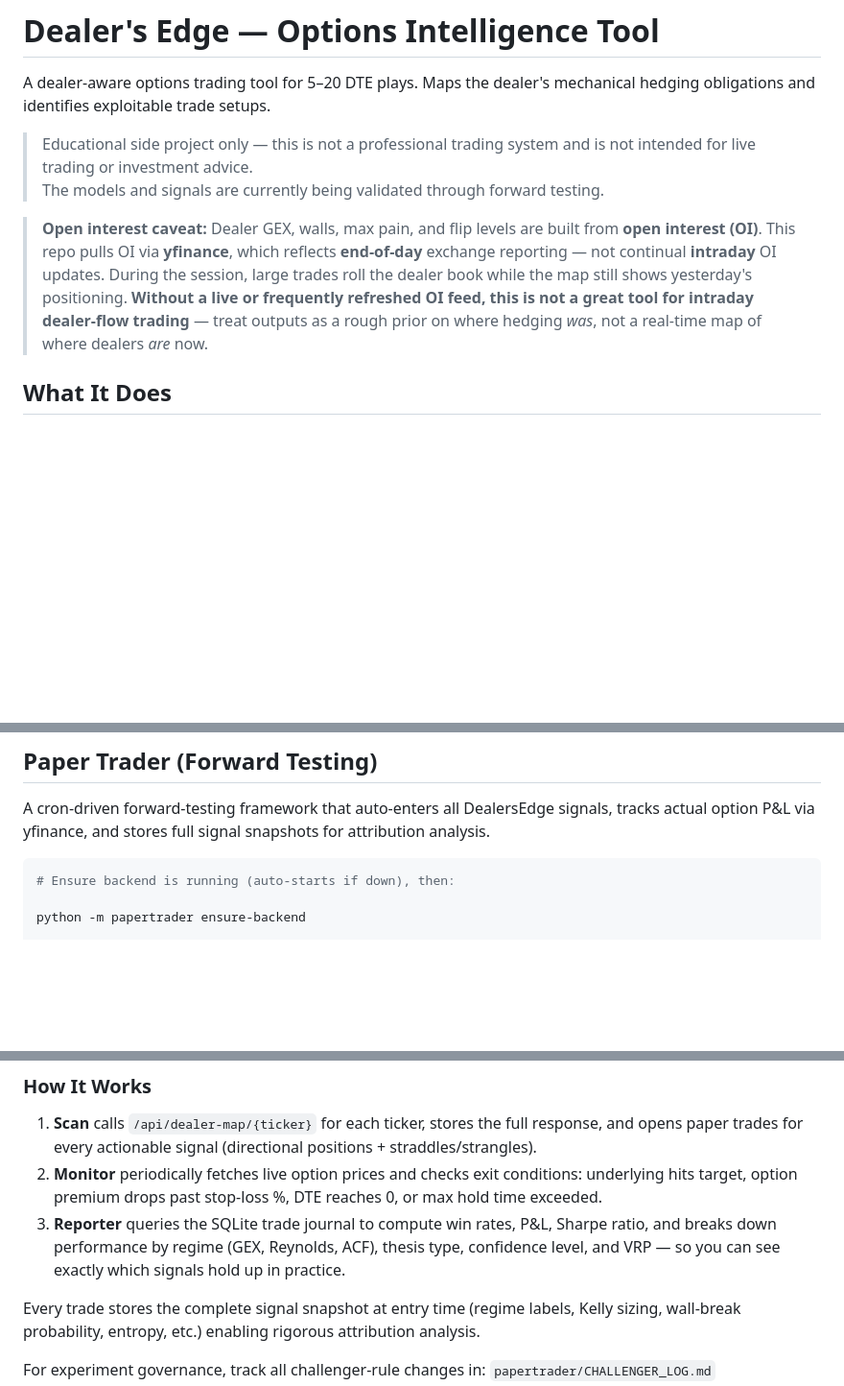
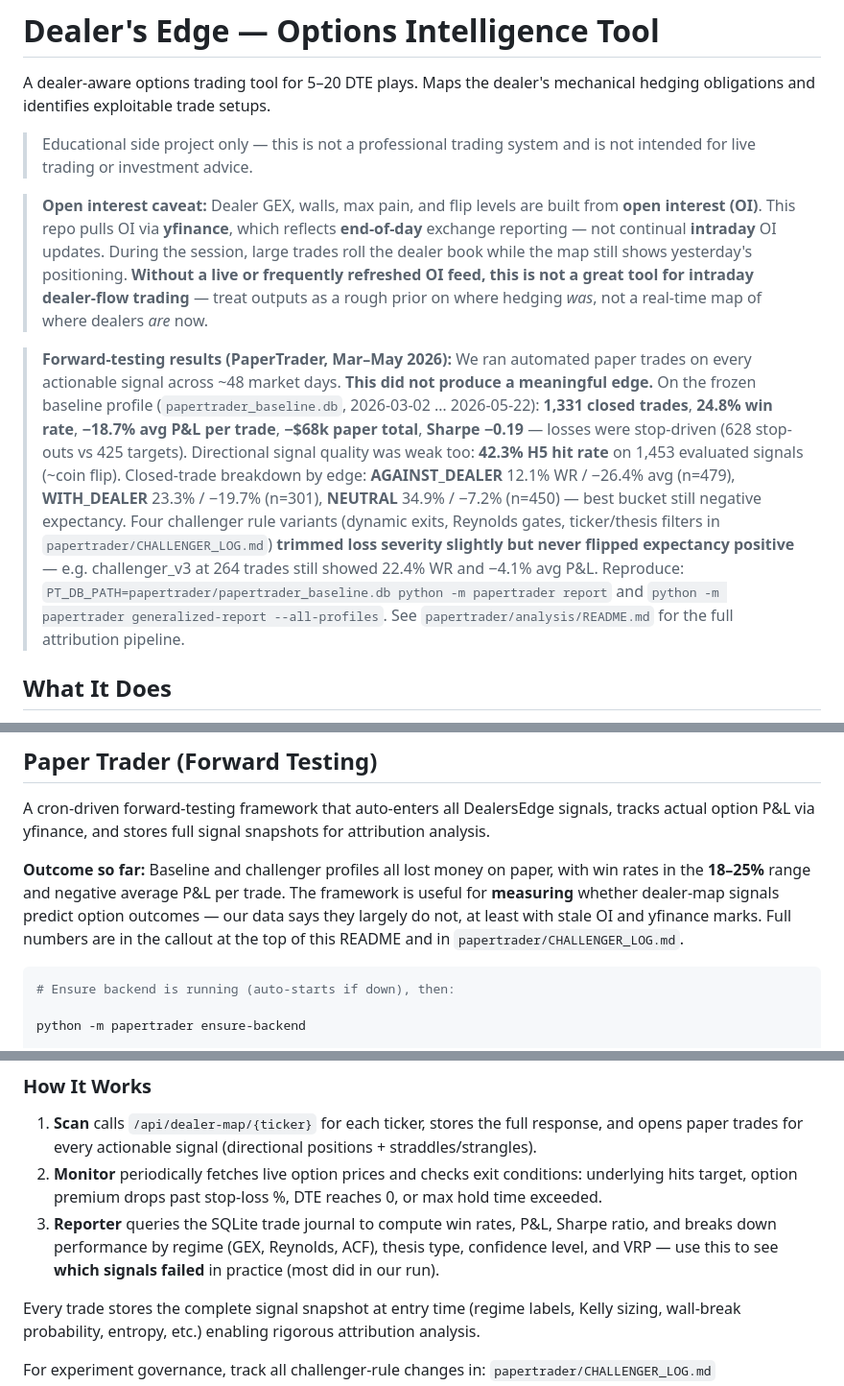
Before and after one commit to echtweit/DealersEdge, a Markdown page: README.md, 3 parts joined by grey strips. Shown at 96% size. Rendered like a GitHub page; blank space fills up the shorter version.

Commit message:
Document forward-test results: no meaningful edge in paper trading.
Baseline PaperTrader run (Mar–May 2026) shows ~25% win rate, negative avg P&L, and challenger variants did not recover expectancy.

Co-authored-by: Cursor <cursoragent@cursor.com>

````diff
--- a/README.md
+++ b/README.md
@@ -3,9 +3,10 @@
 A dealer-aware options trading tool for 5–20 DTE plays. Maps the dealer's mechanical hedging obligations and identifies exploitable trade setups.
 
 > Educational side project only — this is not a professional trading system and is not intended for live trading or investment advice.
-> The models and signals are currently being validated through forward testing.
 
 > **Open interest caveat:** Dealer GEX, walls, max pain, and flip levels are built from **open interest (OI)**. This repo pulls OI via **yfinance**, which reflects **end-of-day** exchange reporting — not continual **intraday** OI updates. During the session, large trades roll the dealer book while the map still shows yesterday's positioning. **Without a live or frequently refreshed OI feed, this is not a great tool for intraday dealer-flow trading** — treat outputs as a rough prior on where hedging *was*, not a real-time map of where dealers *are* now.
+
+> **Forward-testing results (PaperTrader, Mar–May 2026):** We ran automated paper trades on every actionable signal across ~48 market days. **This did not produce a meaningful edge.** On the frozen baseline profile (`papertrader_baseline.db`, 2026-03-02 … 2026-05-22): **1,331 closed trades**, **24.8% win rate**, **−18.7% avg P&L per trade**, **−$68k paper total**, **Sharpe −0.19** — losses were stop-driven (628 stop-outs vs 425 targets). Directional signal quality was weak too: **42.3% H5 hit rate** on 1,453 evaluated signals (~coin flip). Closed-trade breakdown by edge: **AGAINST_DEALER** 12.1% WR / −26.4% avg (n=479), **WITH_DEALER** 23.3% / −19.7% (n=301), **NEUTRAL** 34.9% / −7.2% (n=450) — best bucket still negative expectancy. Four challenger rule variants (dynamic exits, Reynolds gates, ticker/thesis filters in `papertrader/CHALLENGER_LOG.md`) **trimmed loss severity slightly but never flipped expectancy positive** — e.g. challenger_v3 at 264 trades still showed 22.4% WR and −4.1% avg P&L. Reproduce: `PT_DB_PATH=papertrader/papertrader_baseline.db python -m papertrader report` and `python -m papertrader generalized-report --all-profiles`. See `papertrader/analysis/README.md` for the full attribution pipeline.
 
 ## What It Does
 
@@ -54,6 +55,8 @@ On pushes and pull requests to `main` or `master`, [GitHub Actions](.github/work
 ## Paper Trader (Forward Testing)
 
 A cron-driven forward-testing framework that auto-enters all DealersEdge signals, tracks actual option P&L via yfinance, and stores full signal snapshots for attribution analysis.
+
+**Outcome so far:** Baseline and challenger profiles all lost money on paper, with win rates in the **18–25%** range and negative average P&L per trade. The framework is useful for **measuring** whether dealer-map signals predict option outcomes — our data says they largely do not, at least with stale OI and yfinance marks. Full numbers are in the callout at the top of this README and in `papertrader/CHALLENGER_LOG.md`.
 
 ```bash
 # Ensure backend is running (auto-starts if down), then:
@@ -133,7 +136,7 @@ Outputs are written to `analysis/output/<timestamp>/dealer_behavior/` and includ
 
 1. **Scan** calls `/api/dealer-map/{ticker}` for each ticker, stores the full response, and opens paper trades for every actionable signal (directional positions + straddles/strangles).
 2. **Monitor** periodically fetches live option prices and checks exit conditions: underlying hits target, option premium drops past stop-loss %, DTE reaches 0, or max hold time exceeded.
-3. **Reporter** queries the SQLite trade journal to compute win rates, P&L, Sharpe ratio, and breaks down performance by regime (GEX, Reynolds, ACF), thesis type, confidence level, and VRP — so you can see exactly which signals hold up in practice.
+3. **Reporter** queries the SQLite trade journal to compute win rates, P&L, Sharpe ratio, and breaks down performance by regime (GEX, Reynolds, ACF), thesis type, confidence level, and VRP — use this to see **which signals failed** in practice (most did in our run).
 
 Every trade stores the complete signal snapshot at entry time (regime labels, Kelly sizing, wall-break probability, entropy, etc.) enabling rigorous attribution analysis.
 
````
